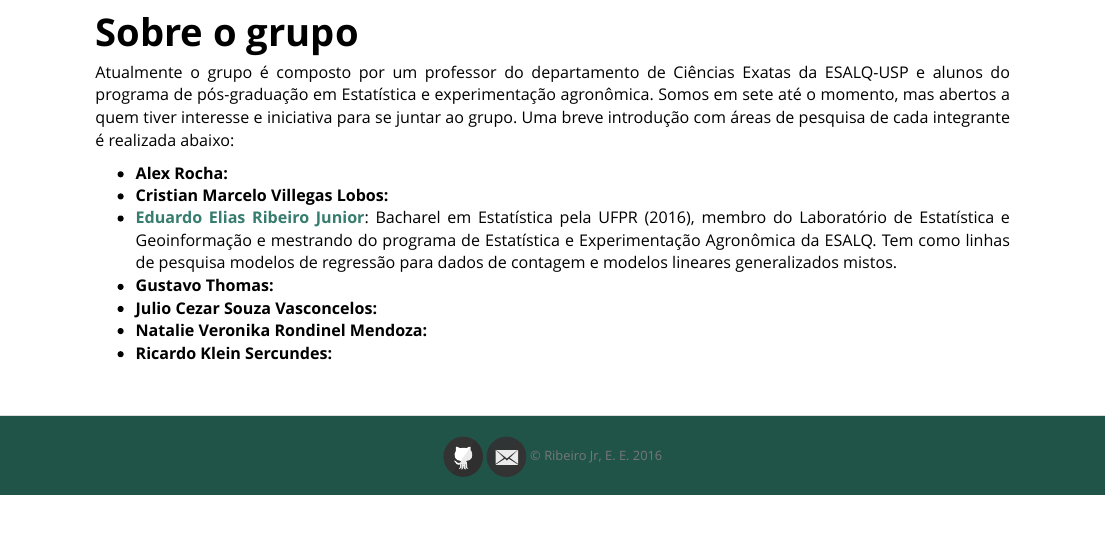
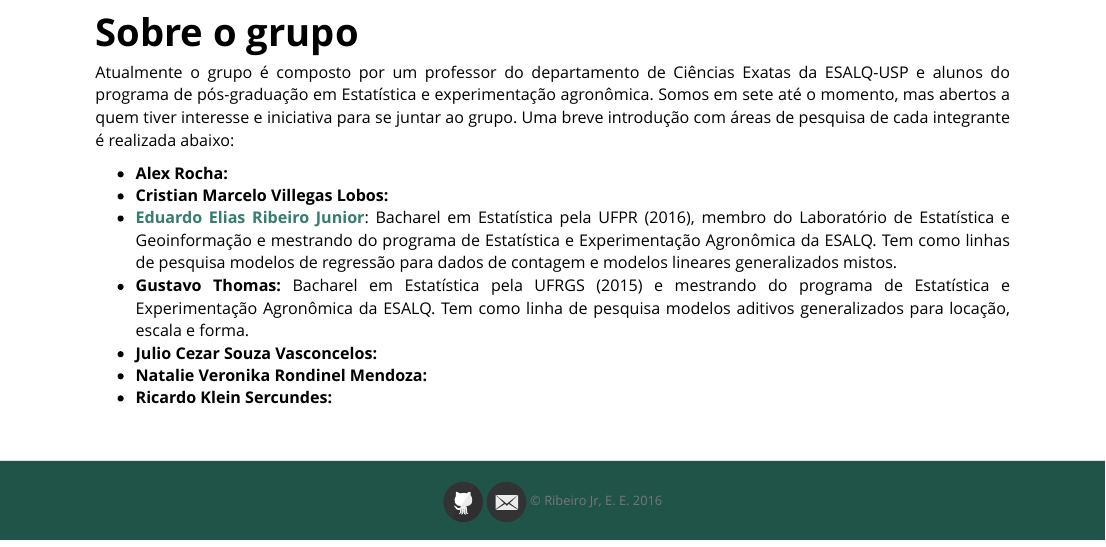
Before and after one commit to JrEduardo/grupo-esalq, an R Markdown document (about.Rmd): the page in a window 1100 px wide, from 290 px down. Rendered offline with R 4.5, knitr and Pandoc, with nearby package versions.

Commit message:
Update about.Rmd

```diff
--- a/about.Rmd
+++ b/about.Rmd
@@ -14,7 +14,7 @@ realizada abaixo:
   mestrando do programa de Estatística e Experimentação Agronômica da
   ESALQ. Tem como linhas de pesquisa modelos de regressão para dados de
   contagem e modelos lineares generalizados mistos.
-* **Gustavo Thomas:**
+* **Gustavo Thomas:** Bacharel em Estatística pela UFRGS (2015) e mestrando do programa de Estatística e Experimentação Agronômica da ESALQ\USP. Tem como linha de pesquisa modelos aditivos generalizados para locação, escala e forma.
 * **Julio Cezar Souza Vasconcelos:**
 * **Natalie Veronika Rondinel Mendoza:**
 * **Ricardo Klein Sercundes:**
```
